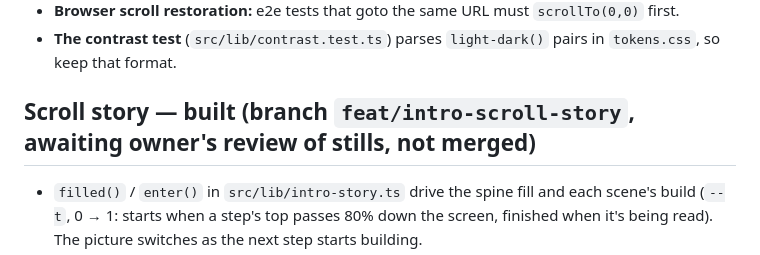
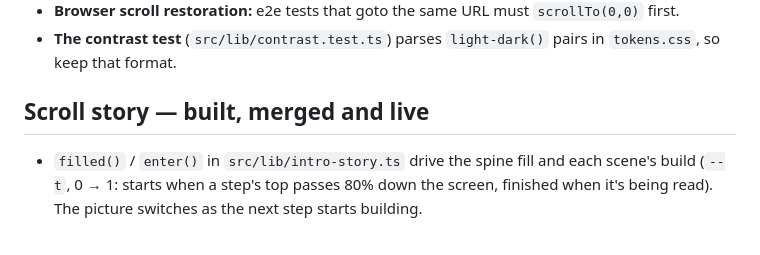
Before and after one commit to phonesett10401/model-lab, a Markdown page: docs/superpowers/HANDOFF.md, the part around the change. Drawn GitHub-style.

Commit message:
docs: handoff scroll story status

```diff
--- a/docs/superpowers/HANDOFF.md
+++ b/docs/superpowers/HANDOFF.md
@@ -60,7 +60,7 @@ The design the owner saw (confirm briefly, then build: "brainstorm briefly, then
 - **Browser scroll restoration:** e2e tests that goto the same URL must `scrollTo(0,0)` first.
 - **The contrast test** (`src/lib/contrast.test.ts`) parses `light-dark()` pairs in `tokens.css`, so keep that format.
 
-## Scroll story — built (branch `feat/intro-scroll-story`, awaiting owner's review of stills, not merged)
+## Scroll story — built, merged and live
 
 - `filled()` / `enter()` in `src/lib/intro-story.ts` drive the spine fill and each scene's build (`--t`, 0 → 1: starts when a step's top passes 80% down the screen, finished when it's being read). The picture switches as the next step starts building.
 - Tests: unit (`intro-story.test.ts`), e2e in `e2e/intro.e2e.ts` (spine, build, reduced motion, no sideways scroll, scenes fit at 360px). Full suite green: 30 unit, 179+ e2e.
```
